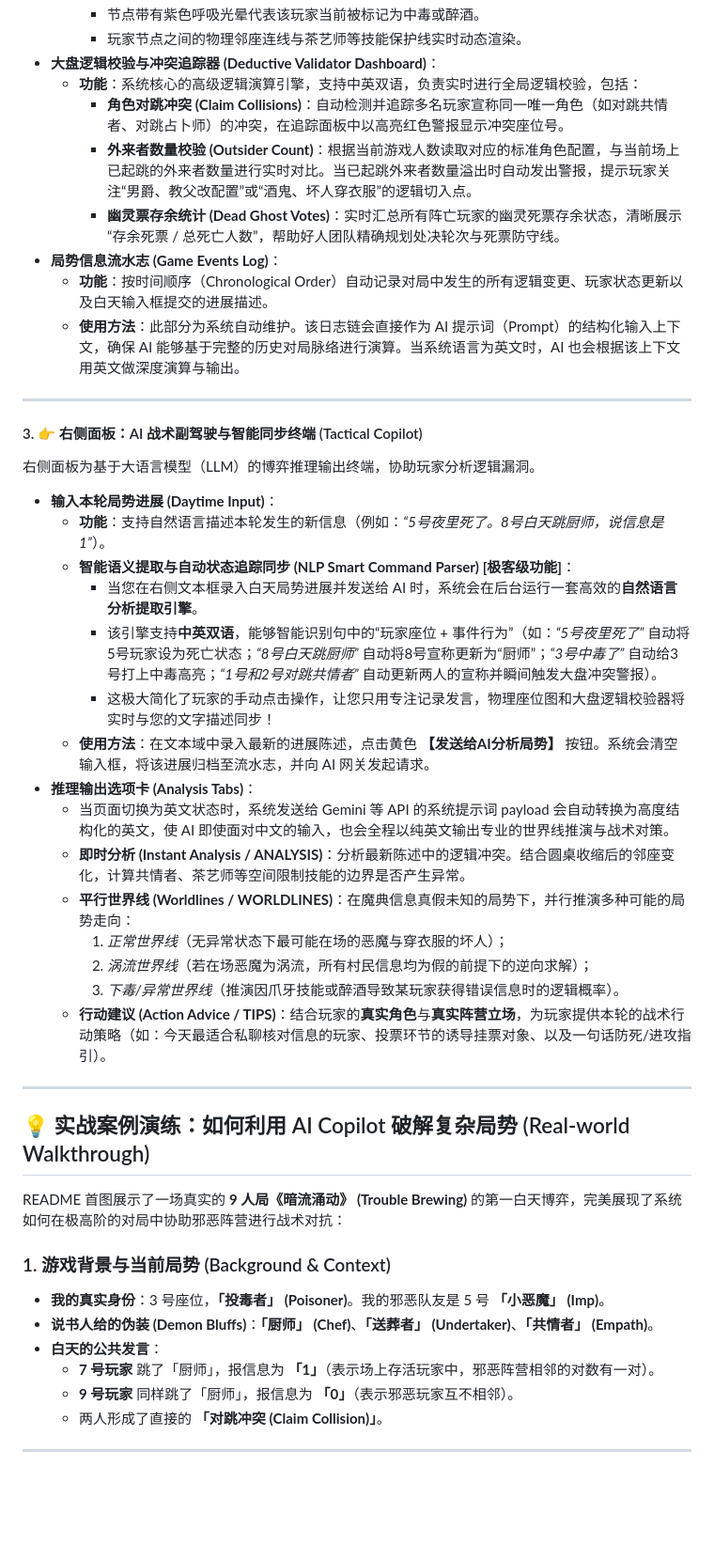
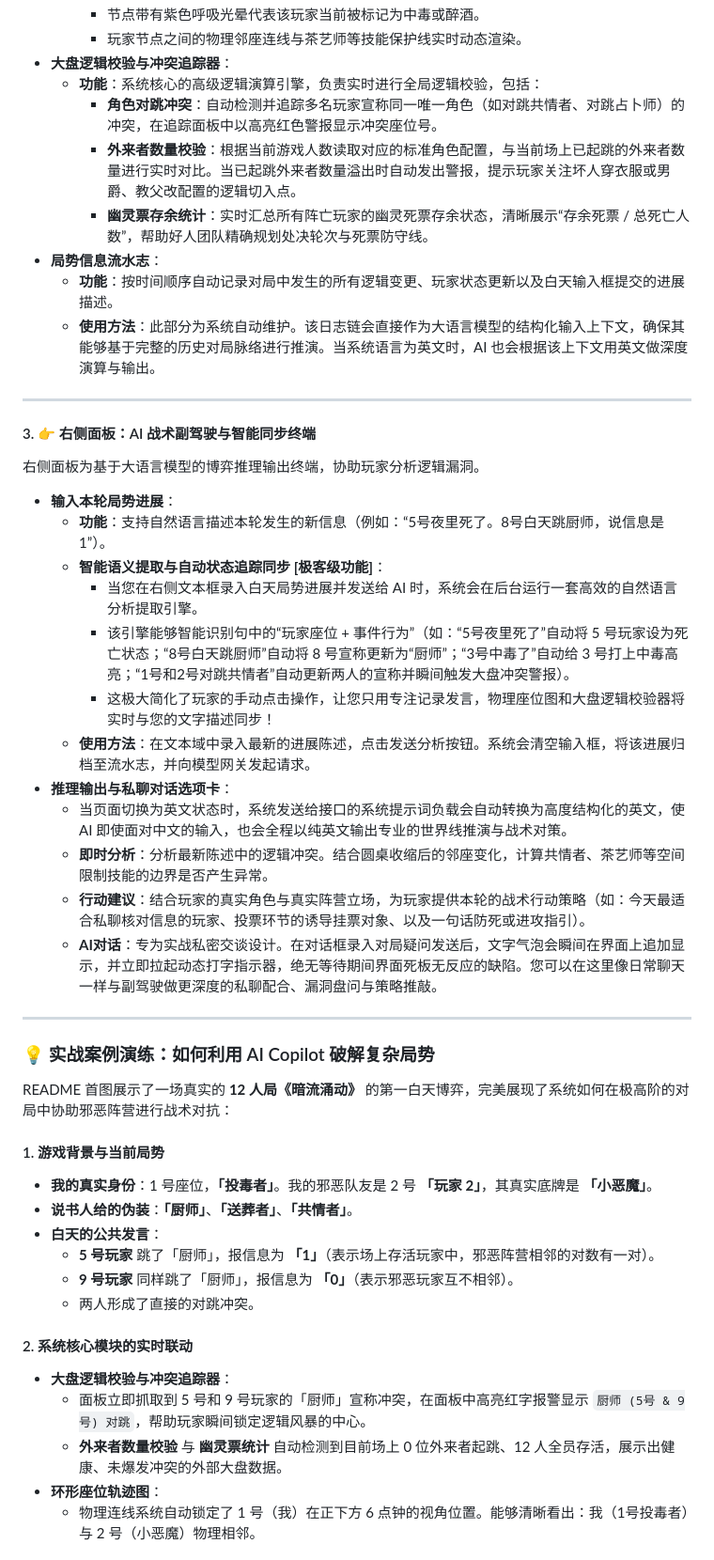
Before and after one commit to Shell-human/botc-ai-copilot, a Markdown page: README.md, the part around one of its changes. Shown at 94% size. GitHub-like rendering; blank space fills up the shorter version.

```diff
--- a/README.md
+++ b/README.md
@@ -45,48 +46,50 @@ This is a pure client-side, single-page gaming visualizer and logical deduction
     * 节点带有紫色呼吸光晕代表该玩家当前被标记为中毒或醉酒。
     * 玩家节点之间的物理邻座连线与茶艺师等技能保护线实时动态渲染。
-* **大盘逻辑校验与冲突追踪器 (Deductive Validator Dashboard)**：
-  * **功能**：系统核心的高级逻辑演算引擎，支持中英双语，负责实时进行全局逻辑校验，包括：
-    * **角色对跳冲突 (Claim Collisions)**：自动检测并追踪多名玩家宣称同一唯一角色（如对跳共情者、对跳占卜师）的冲突，在追踪面板中以高亮红色警报显示冲突座位号。
-    * **外来者数量校验 (Outsider Count)**：根据当前游戏人数读取对应的标准角色配置，与当前场上已起跳的外来者数量进行实时对比。当已起跳外来者数量溢出时自动发出警报，提示玩家关注“男爵、教父改配置”或“酒鬼、坏人穿衣服”的逻辑切入点。
-    * **幽灵票存余统计 (Dead Ghost Votes)**：实时汇总所有阵亡玩家的幽灵死票存余状态，清晰展示 “存余死票 / 总死亡人数”，帮助好人团队精确规划处决轮次与死票防守线。
-* **局势信息流水志 (Game Events Log)**：
-  * **功能**：按时间顺序（Chronological Order）自动记录对局中发生的所有逻辑变更、玩家状态更新以及白天输入框提交的进展描述。
-  * **使用方法**：此部分为系统自动维护。该日志链会直接作为 AI 提示词（Prompt）的结构化输入上下文，确保 AI 能够基于完整的历史对局脉络进行演算。当系统语言为英文时，AI 也会根据该上下文用英文做深度演算与输出。
+* **大盘逻辑校验与冲突追踪器**：
+  * **功能**：系统核心的高级逻辑演算引擎，负责实时进行全局逻辑校验，包括：
+    * **角色对跳冲突**：自动检测并追踪多名玩家宣称同一唯一角色（如对跳共情者、对跳占卜师）的冲突，在追踪面板中以高亮红色警报显示冲突座位号。
+    * **外来者数量校验**：根据当前游戏人数读取对应的标准角色配置，与当前场上已起跳的外来者数量进行实时对比。当已起跳外来者数量溢出时自动发出警报，提示玩家关注坏人穿衣服或男爵、教父改配置的逻辑切入点。
+    * **幽灵票存余统计**：实时汇总所有阵亡玩家的幽灵死票存余状态，清晰展示“存余死票 / 总死亡人数”，帮助好人团队精确规划处决轮次与死票防守线。
+* **局势信息流水志**：
+  * **功能**：按时间顺序自动记录对局中发生的所有逻辑变更、玩家状态更新以及白天输入框提交的进展描述。
+  * **使用方法**：此部分为系统自动维护。该日志链会直接作为大语言模型的结构化输入上下文，确保其能够基于完整的历史对局脉络进行推演。当系统语言为英文时，AI 也会根据该上下文用英文做深度演算与输出。
 
 ---
 
-#### 3. 👉 右侧面板：AI 战术副驾驶与智能同步终端 (Tactical Copilot)
-右侧面板为基于大语言模型（LLM）的博弈推理输出终端，协助玩家分析逻辑漏洞。
+#### 3. 👉 右侧面板：AI 战术副驾驶与智能同步终端
+右侧面板为基于大语言模型的博弈推理输出终端，协助玩家分析逻辑漏洞。
 
-* **输入本轮局势进展 (Daytime Input)**：
-  * **功能**：支持自然语言描述本轮发生的新信息（例如：*“5号夜里死了。8号白天跳厨师，说信息是1”*）。
-  * **智能语义提取与自动状态追踪同步 (NLP Smart Command Parser) [极客级功能]**：
-    * 当您在右侧文本框录入白天局势进展并发送给 AI 时，系统会在后台运行一套高效的**自然语言分析提取引擎**。
-    * 该引擎支持**中英双语**，能够智能识别句中的“玩家座位 + 事件行为”（如：*“5号夜里死了”* 自动将5号玩家设为死亡状态；*“8号白天跳厨师”* 自动将8号宣称更新为“厨师”；*“3号中毒了”* 自动给3号打上中毒高亮；*“1号和2号对跳共情者”* 自动更新两人的宣称并瞬间触发大盘冲突警报）。
+* **输入本轮局势进展**：
+  * **功能**：支持自然语言描述本轮发生的新信息（例如：“5号夜里死了。8号白天跳厨师，说信息是1”）。
+  * **智能语义提取与自动状态追踪同步 [极客级功能]**：
+    * 当您在右侧文本框录入白天局势进展并发送给 AI 时，系统会在后台运行一套高效的自然语言分析提取引擎。
+    * 该引擎能够智能识别句中的“玩家座位 + 事件行为”（如：“5号夜里死了”自动将 5 号玩家设为死亡状态；“8号白天跳厨师”自动将 8 号宣称更新为“厨师”；“3号中毒了”自动给 3 号打上中毒高亮；“1号和2号对跳共情者”自动更新两人的宣称并瞬间触发大盘冲突警报）。
     * 这极大简化了玩家的手动点击操作，让您只用专注记录发言，物理座位图和大盘逻辑校验器将实时与您的文字描述同步！
-  * **使用方法**：在文本域中录入最新的进展陈述，点击黄色 **【发送给AI分析局势】** 按钮。系统会清空输入框，将该进展归档至流水志，并向 AI 网关发起请求。
-* **推理输出选项卡 (Analysis Tabs)**：
-  * 当页面切换为英文状态时，系统发送给 Gemini 等 API 的系统提示词 payload 会自动转换为高度结构化的英文，使 AI 即使面对中文的输入，也会全程以纯英文输出专业的世界线推演与战术对策。
-  * **即时分析 (Instant Analysis / ANALYSIS)**：分析最新陈述中的逻辑冲突。结合圆桌收缩后的邻座变化，计算共情者、茶艺师等空间限制技能的边界是否产生异常。
-  * **平行世界线 (Worldlines / WORLDLINES)**：在魔典信息真假未知的局势下，并行推演多种可能的局势走向：
-    1. *正常世界线*（无异常状态下最可能在场的恶魔与穿衣服的坏人）；
-    2. *涡流世界线*（若在场恶魔为涡流，所有村民信息均为假的前提下的逆向求解）；
-    3. *下毒/异常世界线*（推演因爪牙技能或醉酒导致某玩家获得错误信息时的逻辑概率）。
-  * **行动建议 (Action Advice / TIPS)**：结合玩家的**真实角色**与**真实阵营立场**，为玩家提供本轮的战术行动策略（如：今天最适合私聊核对信息的玩家、投票环节的诱导挂票对象、以及一句话防死/进攻指引）。
+  * **使用方法**：在文本域中录入最新的进展陈述，点击发送分析按钮。系统会清空输入框，将该进展归档至流水志，并向模型网关发起请求。
+* **推理输出与私聊对话选项卡**：
+  * 当页面切换为英文状态时，系统发送给接口的系统提示词负载会自动转换为高度结构化的英文，使 AI 即使面对中文的输入，也会全程以纯英文输出专业的世界线推演与战术对策。
+  * **即时分析**：分析最新陈述中的逻辑冲突。结合圆桌收缩后的邻座变化，计算共情者、茶艺师等空间限制技能的边界是否产生异常。
+  * **行动建议**：结合玩家的真实角色与真实阵营立场，为玩家提供本轮的战术行动策略（如：今天最适合私聊核对信息的玩家、投票环节的诱导挂票对象、以及一句话防死或进攻指引）。
+  * **AI对话**：专为实战私密交谈设计。在对话框录入对局疑问发送后，文字气泡会瞬间在界面上追加显示，并立即拉起动态打字指示器，绝无等待期间界面死板无反应的缺陷。您可以在这里像日常聊天一样与副驾驶做更深度的私聊配合、漏洞盘问与策略推敲。
 
 ---
 
-## 💡 实战案例演练：如何利用 AI Copilot 破解复杂局势 (Real-world Walkthrough)
+### 💡 实战案例演练：如何利用 AI Copilot 破解复杂局势
 
-README 首图展示了一场真实的 **9 人局《暗流涌动》 (Trouble Brewing)** 的第一白天博弈，完美展现了系统如何在极高阶的对局中协助邪恶阵营进行战术对抗：
+README 首图展示了一场真实的 **12 人局《暗流涌动》** 的第一白天博弈，完美展现了系统如何在极高阶的对局中协助邪恶阵营进行战术对抗：
 
-### 1. 游戏背景与当前局势 (Background & Context)
-* **我的真实身份**：3 号座位，**「投毒者」 (Poisoner)**。我的邪恶队友是 5 号 **「小恶魔」 (Imp)**。
-* **说书人给的伪装 (Demon Bluffs)**：**「厨师」 (Chef)**、**「送葬者」 (Undertaker)**、**「共情者」 (Empath)**。
+#### 1. 游戏背景与当前局势
+* **我的真实身份**：1 号座位，**「投毒者」**。我的邪恶队友是 2 号 **「玩家 2」**，其真实底牌是 **「小恶魔」**。
+* **说书人给的伪装**：**「厨师」**、**「送葬者」**、**「共情者」**。
 * **白天的公共发言**：
-  * **7 号玩家** 跳了「厨师」，报信息为 **「1」**（表示场上存活玩家中，邪恶阵营相邻的对数有一对）。
+  * **5 号玩家** 跳了「厨师」，报信息为 **「1」**（表示场上存活玩家中，邪恶阵营相邻的对数有一对）。
   * **9 号玩家** 同样跳了「厨师」，报信息为 **「0」**（表示邪恶玩家互不相邻）。
-  * 两人形成了直接的 **「对跳冲突 (Claim Collision)」**。
+  * 两人形成了直接的对跳冲突。
 
----
+#### 2. 系统核心模块的实时联动
+* **大盘逻辑校验与冲突追踪器**：
+  * 面板立即抓取到 5 号和 9 号玩家的「厨师」宣称冲突，在面板中高亮红字报警显示 `厨师 (5号 & 9号) 对跳`，帮助玩家瞬间锁定逻辑风暴的中心。
+  * **外来者数量校验** 与 **幽灵票统计** 自动检测到目前场上 0 位外来者起跳、12 人全员存活，展示出健康、未爆发冲突的外部大盘数据。
+* **环形座位轨迹图**：
+  * 物理连线系统自动锁定了 1 号（我）在正下方 6 点钟的视角位置。能够清晰看出：我（1号投毒者）与 2 号（小恶魔）物理相邻。
 
```
Also changed, not shown: other parts of README.md (+102 -82 lines), screenshot.png.
